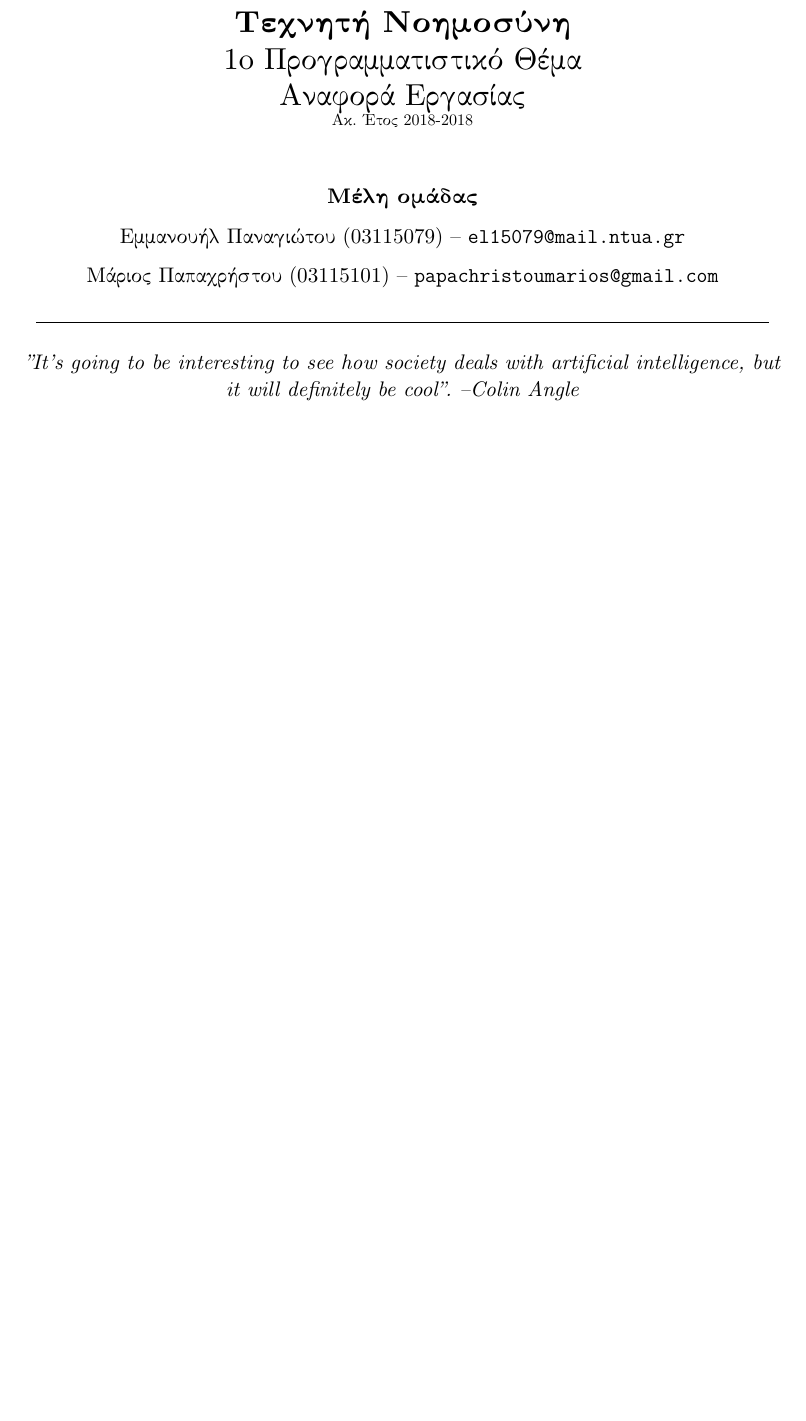
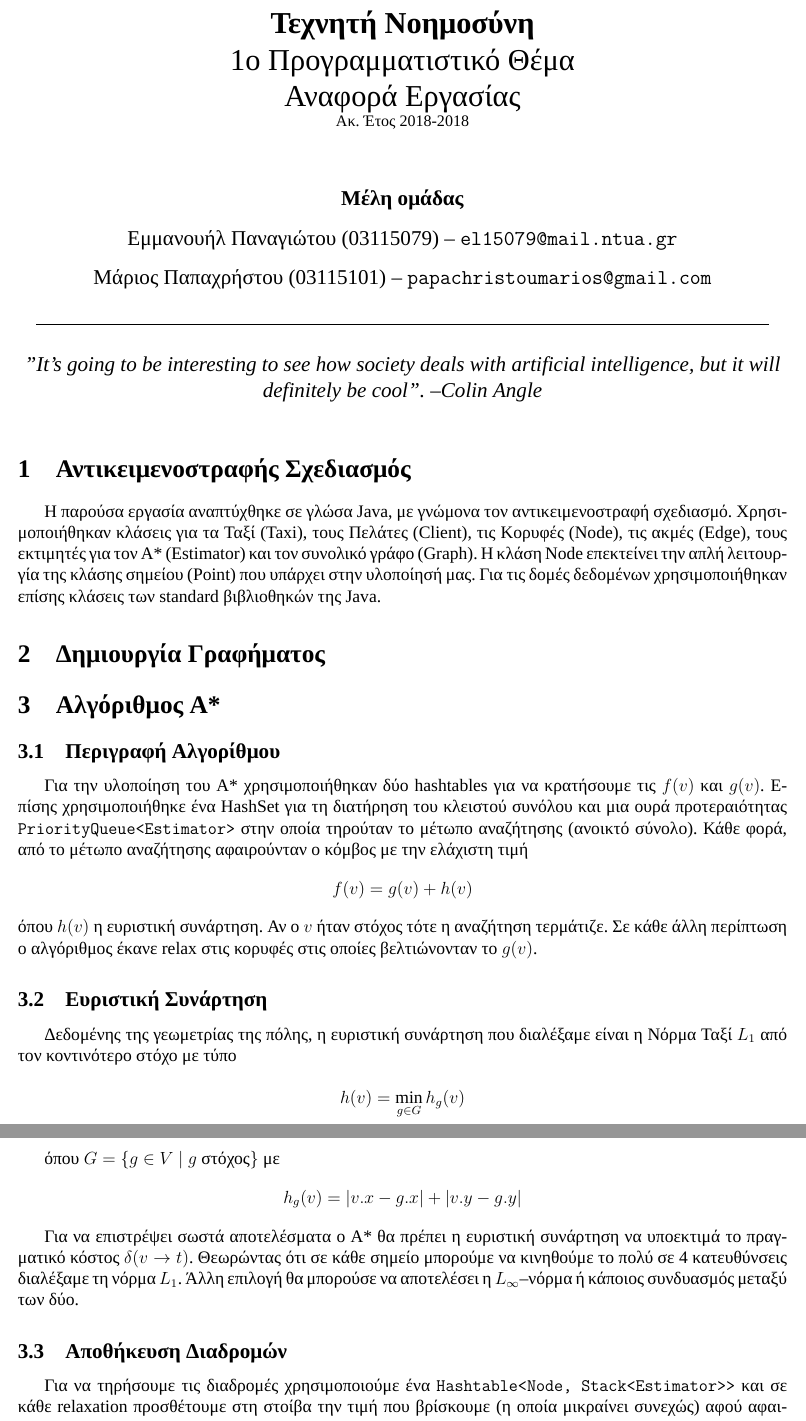
Before and after one commit to Panagiotou/ntua-ai, a LaTeX document (lab1/report/report.tex): part of the page before the commit and two parts of pages 1 and 2 of 2 after it, the two joined at a grey line, cut so that both start at the same text, the shorter picture padded with empty space. Compiled offline with XeLaTeX; a missing font is replaced by an installed copy or a similar font.

Commit message:
Add sections in report

```diff
--- a/lab1/report/report.tex
+++ b/lab1/report/report.tex
@@ -21,7 +21,7 @@
 \usepackage[greek]{babel}
 \usepackage{xgreek}
 \usepackage{algpseudocode, listings}
-\setmainfont[Mapping=tex-text]{CMU Serif}
+\setmainfont[Mapping=tex-text]{Times New Roman}
 \usepackage{titling}
 \newcommand{\N}{\ensuremath{\mathbb N} }
 \newcommand{\A}{\ensuremath{\mathcal A} }
@@ -59,3 +59,29 @@
 \maketitle
 
 
+\section{Αντικειμενοστραφής Σχεδιασμός}
+
+Η παρούσα εργασία αναπτύχθηκε σε γλώσα Java, με γνώμονα τον αντικειμενοστραφή σχεδιασμό. Χρησιμοποιήθηκαν κλάσεις για τα Ταξί (Taxi), τους Πελάτες (Client), τις Κορυφές (Node), τις ακμές (Edge), τους εκτιμητές για τον Α* (Estimator) και τον συνολικό γράφο (Graph). Η κλάση Node επεκτείνει την απλή λειτουργία της κλάσης σημείου (Point) που υπάρχει στην υλοποίησή μας. Για τις δομές δεδομένων χρησιμοποιήθηκαν επίσης κλάσεις των standard βιβλιοθηκών της Java.
+
+\section{Δημιουργία Γραφήματος}
+
+% TODO Manolis
+
+\section{Αλγόριθμος Α*}
+
+\subsection{Περιγραφή Αλγορίθμου}
+Για την υλοποίηση του Α* χρησιμοποιήθηκαν δύο hashtables για να κρατήσουμε τις $f(v)$ και $g(v)$. Επίσης χρησιμοποιήθηκε ένα HashSet για τη διατήρηση του κλειστού συνόλου και μια ουρά προτεραιότητας \texttt{PriorityQueue<Estimator>} στην οποία τηρούταν το μέτωπο αναζήτησης (ανοικτό σύνολο). Κάθε φορά, από το μέτωπο αναζήτησης αφαιρούνταν ο κόμβος με την ελάχιστη τιμή $$f(v) = g(v) + h(v)$$ όπου $h(v)$ η ευριστική συνάρτηση. Αν ο $v$ ήταν στόχος τότε η αναζήτηση τερμάτιζε. Σε κάθε άλλη περίπτωση ο αλγόριθμος έκανε relax στις κορυφές στις οποίες βελτιώνονταν το $g(v)$.
+
+\subsection{Ευριστική Συνάρτηση}
+
+Δεδομένης της γεωμετρίας της πόλης, η ευριστική συνάρτηση που διαλέξαμε είναι η Νόρμα Ταξί $L_1$ από τον κοντινότερο στόχο με τύπο
+
+$$h(v) = \min_{g \in G} h_g(v)$$
+
+όπου $G = \{ g \in V \mid g \text{ στόχος} \}$ με $$h_g(v) = | v.x - g.x | + |v.y - g.y |$$
+
+Για να επιστρέψει σωστά αποτελέσματα ο Α* θα πρέπει η ευριστική συνάρτηση να υποεκτιμά το πραγματικό κόστος $\delta (v \to t)$. Θεωρώντας ότι σε κάθε σημείο μπορούμε να κινηθούμε το πολύ σε 4 κατευθύνσεις διαλέξαμε τη νόρμα $L_1$. Άλλη επιλογή θα μπορούσε να αποτελέσει η $L_\infty$--νόρμα ή κάποιος συνδυασμός μεταξύ των δύο.
+
+\subsection{Αποθήκευση Διαδρομών}
+
+Για να τηρήσουμε τις διαδρομές χρησιμοποιούμε ένα \texttt{Hashtable<Node, Stack<Estimator>>} και σε κάθε relaxation προσθέτουμε στη στοίβα την τιμή που βρίσκουμε (η οποία μικραίνει συνεχώς) αφού αφαιρέσουμε πρώτα οποιαδήποτε μεγαλύτερη τιμή. Ο πίνακας κατακερματισμού θα χρησιμεύσει στην εκτύπωση των συντομότερων διαδρομών. Ο κατευθυνόμενος υπολειμματικός γράφος $H$ είναι DAG. Σε μια τοπολογική διαταξή του επομένως μπορούμε να εκτυπώσουμε τα συντομότερα μονοπάτια από τον πελάτη $c$ προς τον πλησιέστερο στόχο $g \in G$. Γενικά τα μονοπάτια που πάνε σε έναν κόμβο $v \in H$ από μια πηγή $c$ δίνονται από τη σχέση
```
Also changed, not shown: lab1/report/report.tex (13 more changed lines).
